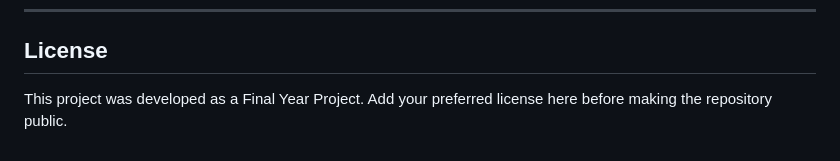
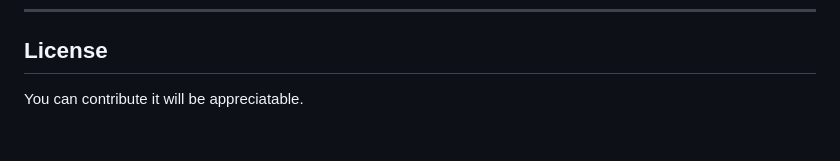
Before and after one commit to Umer-Jahangir/Plant-Disease-Recognition-System, a Markdown page: README.md, the part around the change. GitHub-like rendering.

```diff
--- a/README.md
+++ b/README.md
@@ -262,4 +262,4 @@ The model was trained on clean, isolated leaf images. The quality of your photo
 
 ## License
 
-This project was developed as a Final Year Project. Add your preferred license here before making the repository public.
+You can contribute it will be appreciatable.
```
